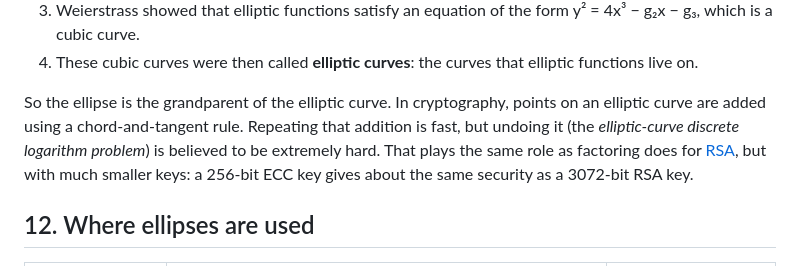
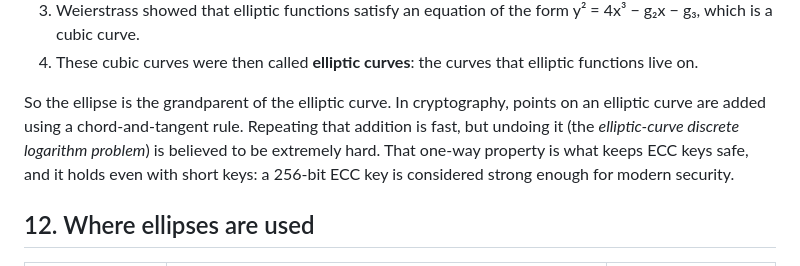
Before and after one commit to yanshuman/cryptography, a Markdown page: elliptic-curves/ellipse/README.md, the part around the change. Drawn GitHub-style.

Commit message:
Remove RSA reference from the ellipse guide
Co-Authored-By: Claude Opus 5.5 <noreply@anthropic.com>

```diff
--- a/elliptic-curves/ellipse/README.md
+++ b/elliptic-curves/ellipse/README.md
@@ -272,7 +272,7 @@ This is the most common mix-up in this subject:
 3. Weierstrass showed that elliptic functions satisfy an equation of the form y² = 4x³ − g₂x − g₃, which is a cubic curve.
 4. These cubic curves were then called **elliptic curves**: the curves that elliptic functions live on.
 
-So the ellipse is the grandparent of the elliptic curve. In cryptography, points on an elliptic curve are added using a chord-and-tangent rule. Repeating that addition is fast, but undoing it (the *elliptic-curve discrete logarithm problem*) is believed to be extremely hard. That plays the same role as factoring does for [RSA](../../rsa/README.md), but with much smaller keys: a 256-bit ECC key gives about the same security as a 3072-bit RSA key.
+So the ellipse is the grandparent of the elliptic curve. In cryptography, points on an elliptic curve are added using a chord-and-tangent rule. Repeating that addition is fast, but undoing it (the *elliptic-curve discrete logarithm problem*) is believed to be extremely hard. That one-way property is what keeps ECC keys safe, and it holds even with short keys: a 256-bit ECC key is considered strong enough for modern security.
 
 ## 12. Where ellipses are used
 
```
